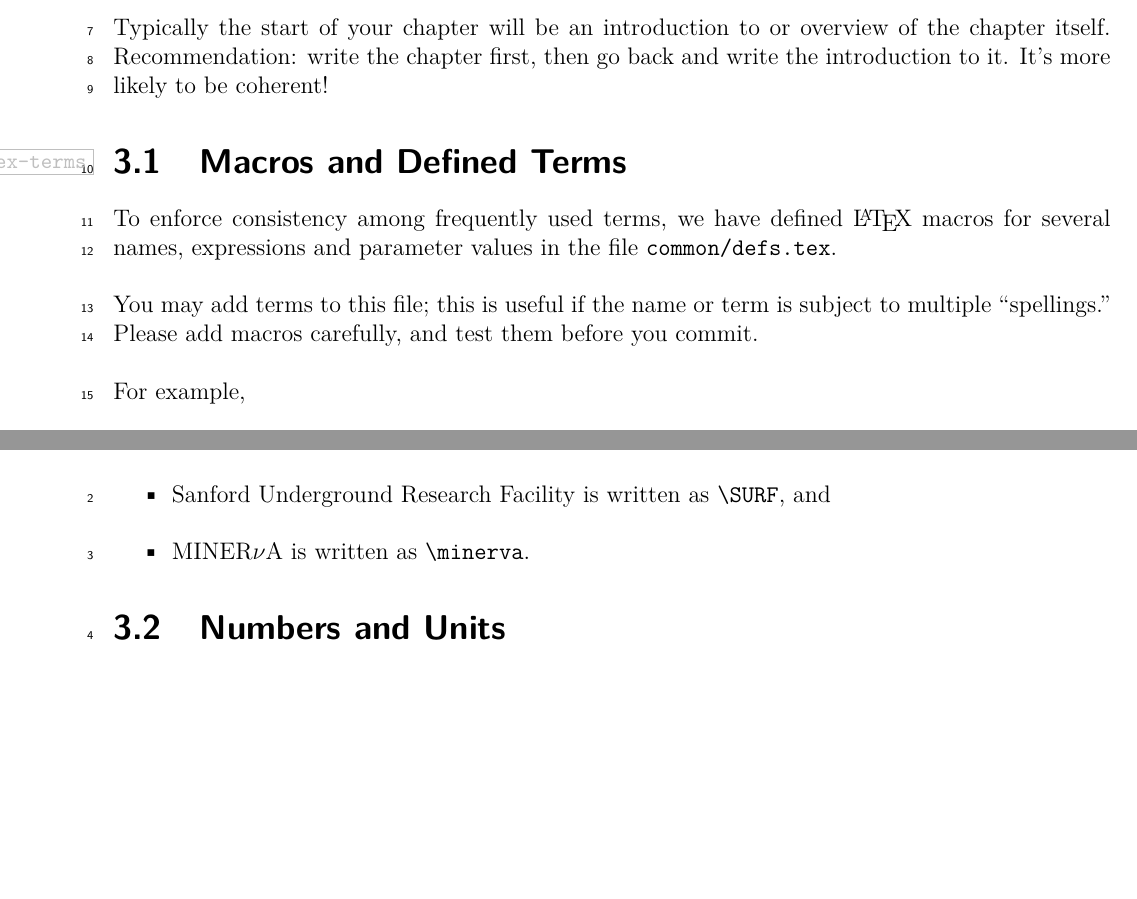
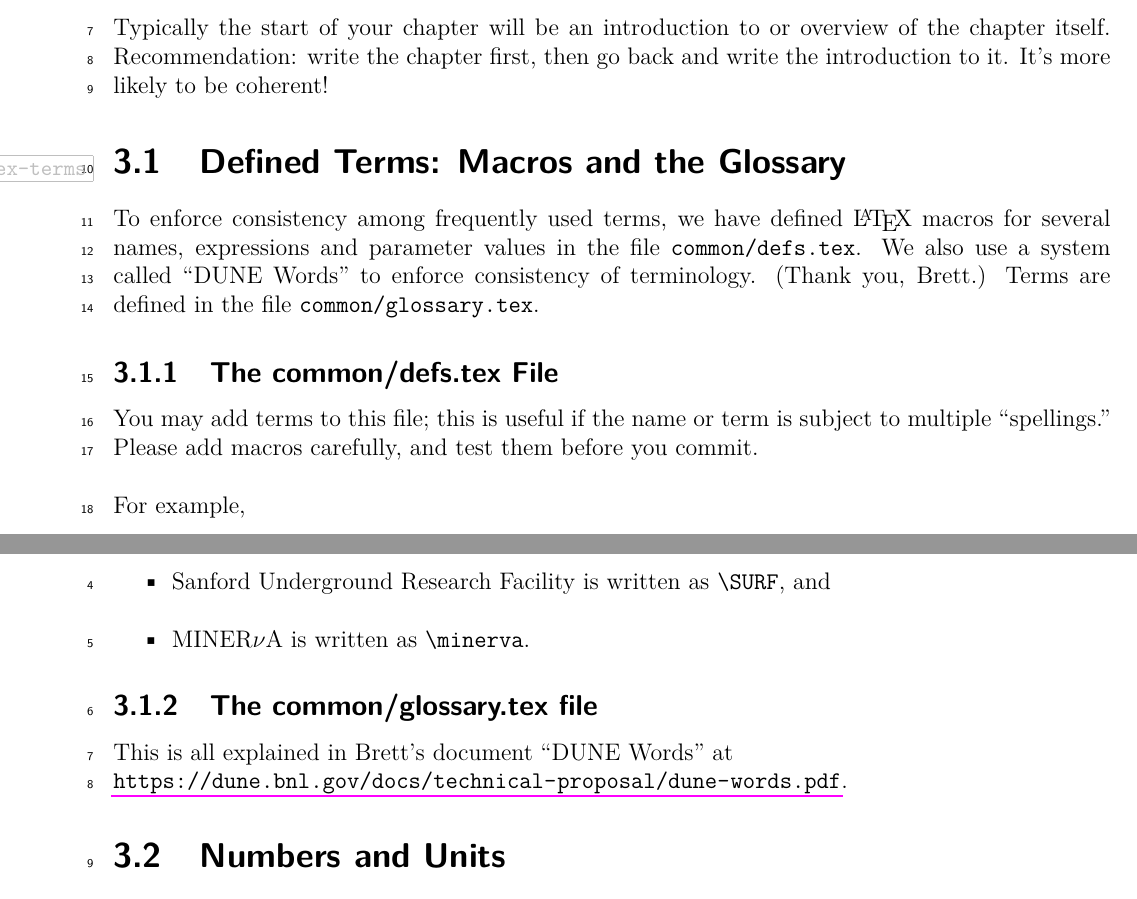
Before and after one commit to DUNE/document-guidance, a LaTeX thesis (guidance.tex, which reads guidance/chapter-writing.tex): two parts of pages 22 and 23 of 39, joined at a grey line, cut so that both start at the same text, the shorter picture padded with empty space. Compiled offline with pdfLaTeX.

Commit message:
added DUNE Words info and link

```diff
--- a/guidance/chapter-writing.tex
+++ b/guidance/chapter-writing.tex
@@ -8,10 +8,13 @@ Typically the start of your chapter will be an introduction to or overview of th
 
 
 %%%%%%%%%%%%%%%%%%%%%%%%%%%%%%%%%%%%%%%%%%%%%%%%%%%%%%%%%%%%%%%%%%%%
-\section{Macros and Defined Terms}
+\section{Defined Terms: Macros and the Glossary}
 \label{sec:latex-terms}
 
-To enforce consistency among frequently used terms, we have defined \LaTeX{} macros for several names, expressions and parameter values in the file \texttt{common/defs.tex}.
+To enforce consistency among frequently used terms, we have defined \LaTeX{} macros for several names, expressions and parameter values in the file \texttt{common/defs.tex}.  We also use a system called ``DUNE Words'' to enforce consistency of terminology. (Thank you, Brett.)  Terms are defined in the file \texttt{common/glossary.tex}.
+
+%%%%%%%%%%%%%%%%%%%%%%%%%%%%%%%%%%%%
+\subsection{The common/defs.tex File}
 
 You may add terms
 to this file; this is useful if the name or term is subject
@@ -28,6 +31,12 @@ For example,
 \item \SURF is written as \verb|\SURF|, and
 \item \minerva is written as \verb|\minerva|.
 \end{itemize}
+
+%%%%%%%%%%%%%%%%%%%%%%%%%%%%%%%%%%%%
+\subsection{The common/glossary.tex file}
+
+This is all explained in Brett's document ``DUNE Words'' at \\
+ \url{https://dune.bnl.gov/docs/technical-proposal/dune-words.pdf}.
 
 %%%%%%%%%%%%%%%%%%%%%%%%%%%%%%%%%%%%%%%%%%%%%%%%%%%%%%%%%%%%%%%%%%%%
 \section{Numbers and Units}
```
Also changed, not shown: guidance/chapter-writing.tex (1 more changed lines).
